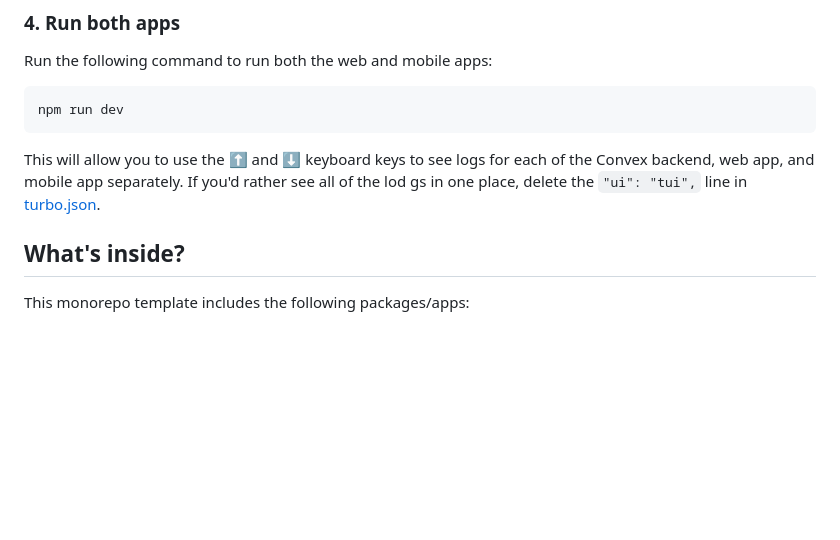
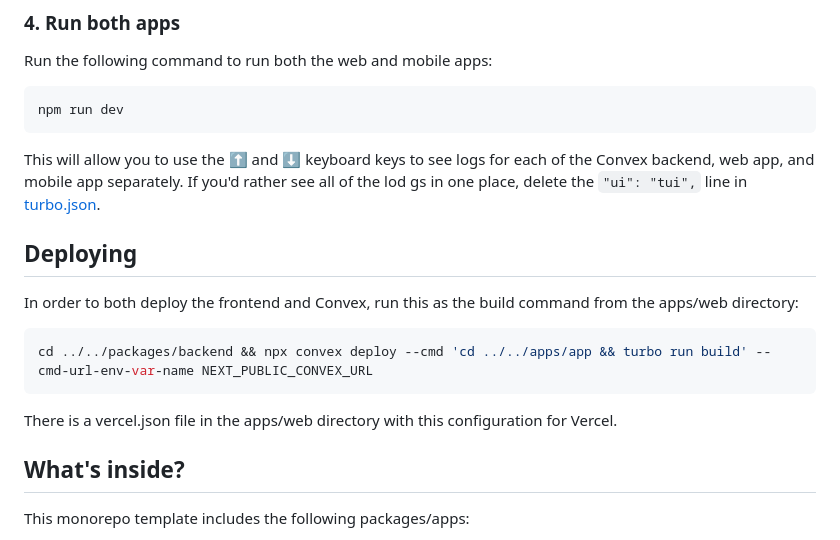
Before and after one commit to get-convex/turbo-expo-nextjs-clerk-convex-monorepo, a Markdown page: README.md, the part around the change. Drawn GitHub-style; blank space fills up the shorter version.

Commit message:
document deploy command

````diff
--- a/README.md
+++ b/README.md
@@ -83,6 +83,16 @@ This will allow you to use the ⬆ and ⬇ keyboard keys to see logs for each
 of the Convex backend, web app, and mobile app separately.
 If you'd rather see all of the lod gs in one place, delete the
 `"ui": "tui",` line in [turbo.json](./turbo.json).
+
+## Deploying
+
+In order to both deploy the frontend and Convex, run this as the build command from the apps/web directory:
+
+```sh
+cd ../../packages/backend && npx convex deploy --cmd 'cd ../../apps/app && turbo run build' --cmd-url-env-var-name NEXT_PUBLIC_CONVEX_URL
+```
+
+There is a vercel.json file in the apps/web directory with this configuration for Vercel.
 
 ## What's inside?
 
````
